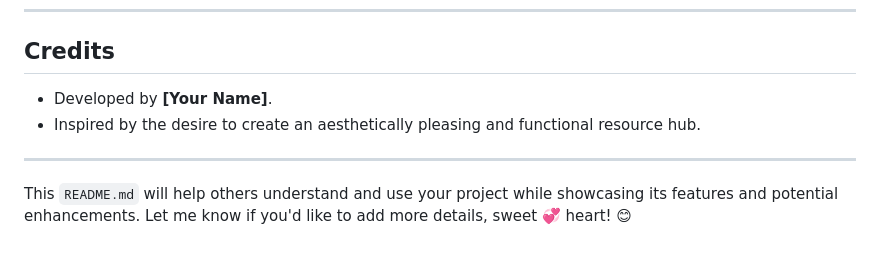
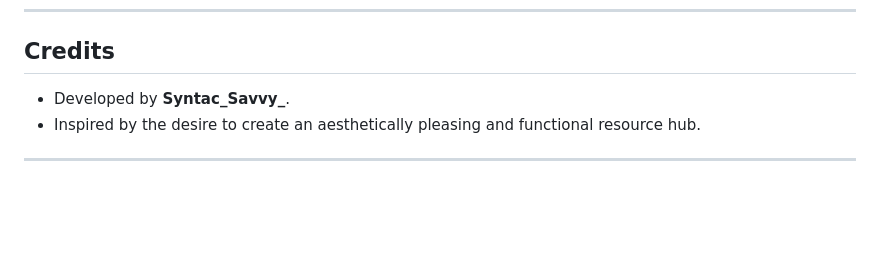
Before and after one commit to bibhumishra555/newsletter, a Markdown page: README.md, the part around the change printed below. Drawn GitHub-style; blank space fills up the shorter version.

```diff
--- a/README.md
+++ b/README.md
@@ -101,9 +102,7 @@ This project is licensed under the **MIT License**. Feel free to use and modify
 ---
 
 ## Credits
-- Developed by **[Your Name]**.
+- Developed by **Syntac_Savvy_**.
 - Inspired by the desire to create an aesthetically pleasing and functional resource hub.
 
 ---
-
-This `README.md` will help others understand and use your project while showcasing its features and potential enhancements. Let me know if you'd like to add more details, sweet 💞 heart! 😊
```
Also changed, not shown: other parts of README.md (+2 -1 lines).
